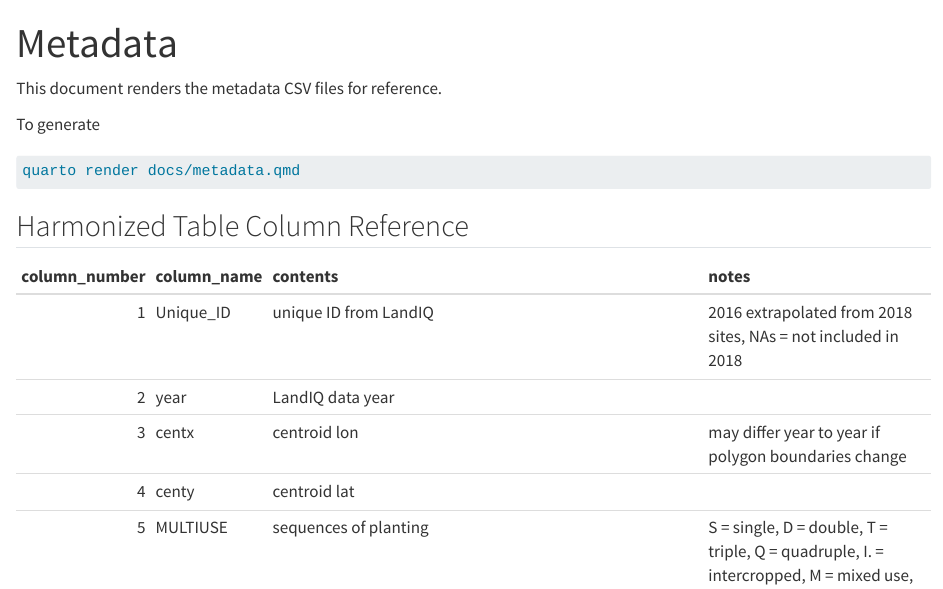
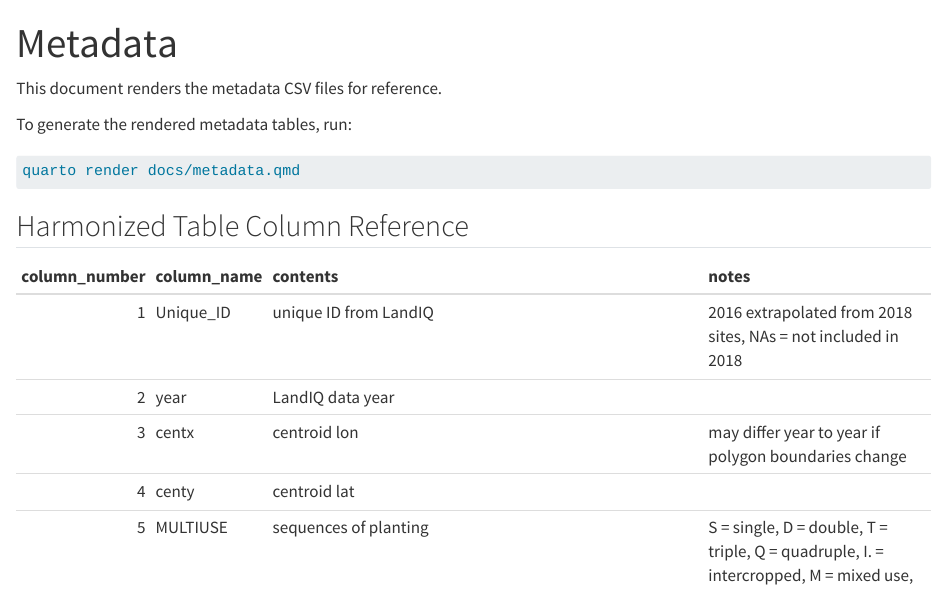
Before and after one commit to ccmmf/cadwr-landuse, a Quarto document (docs/metadata.qmd): the page in a window 1100 px wide, from its top. Rendered offline with R 4.5, knitr and Pandoc in place of Quarto, with nearby package versions; drawn as R Markdown's standard HTML page in place of the format the file asks for.

Commit message:
corrected incomplete sentence

````diff
--- a/docs/metadata.qmd
+++ b/docs/metadata.qmd
@@ -11,7 +11,9 @@ execute:
 
 This document renders the metadata CSV files for reference.
 
-To generate <!--TODO: automate -->
+<!--TODO: automate -->
+
+To generate the rendered metadata tables, run:
 
 ```sh
 quarto render docs/metadata.qmd
````
